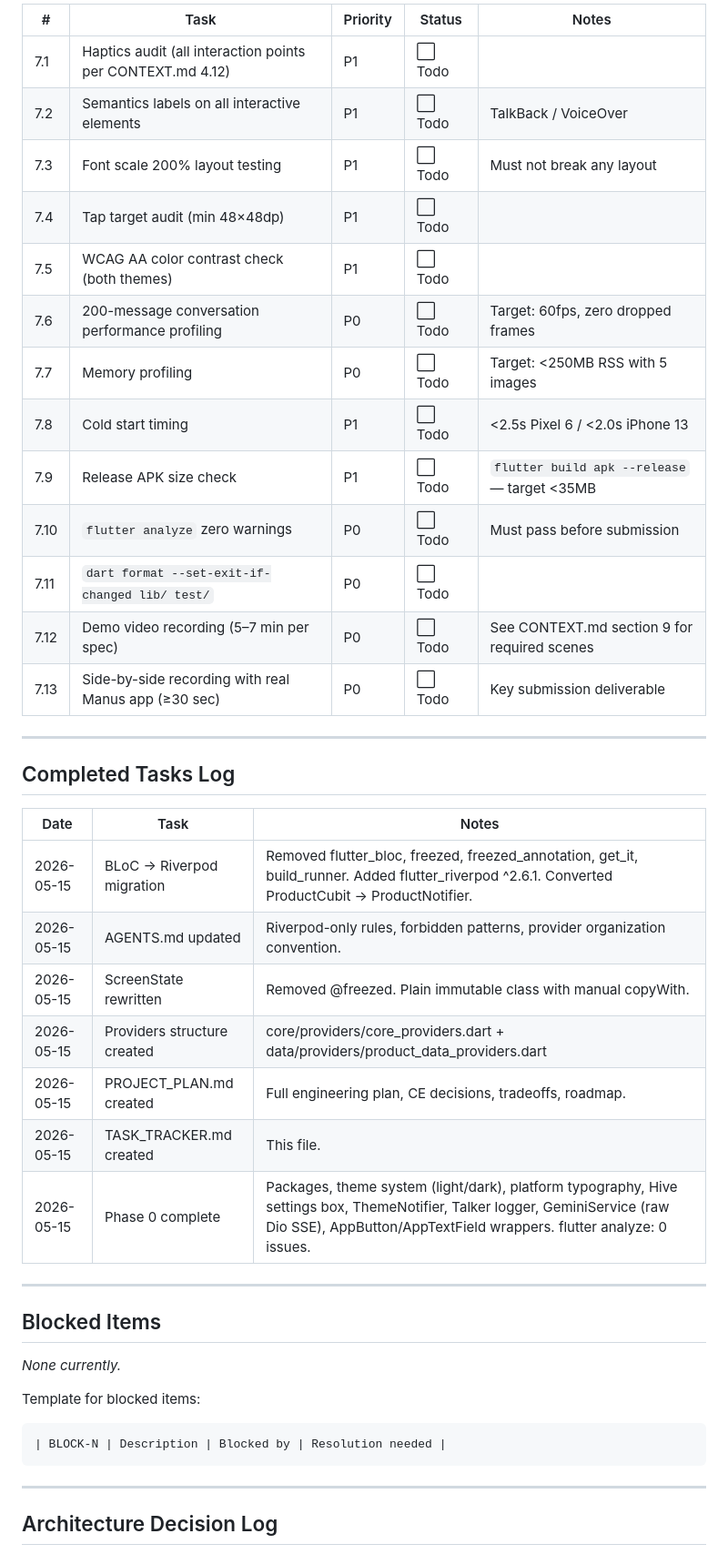
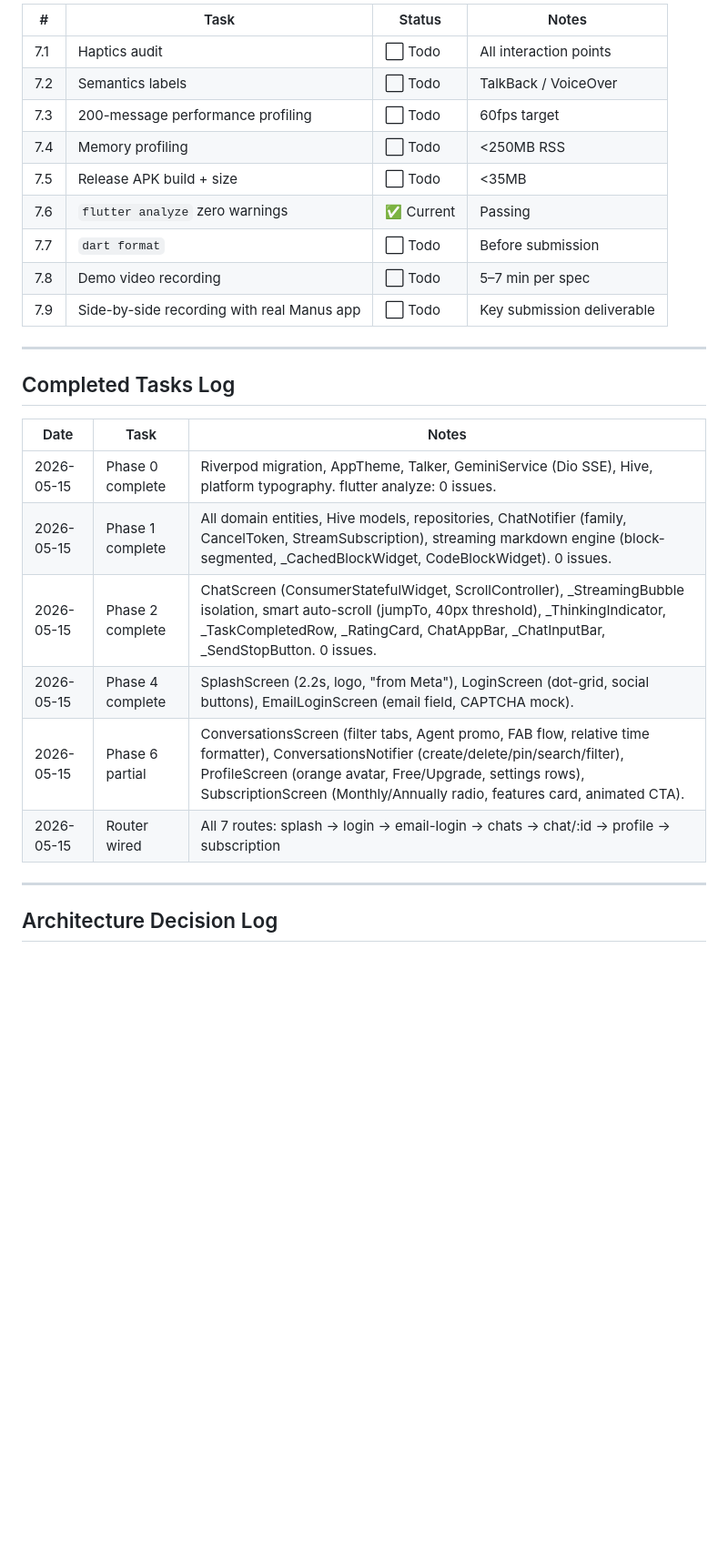
Before and after one commit to Sparsh327/Manus, a Markdown page: TASK_TRACKER.md, the part around one of its changes. Shown at 91% size. Drawn GitHub-style; blank space fills up the shorter version.

````diff
--- a/TASK_TRACKER.md
+++ b/TASK_TRACKER.md
@@ -185,19 +176,15 @@ NEXT ACTION : Start Phase 1 — Chat domain entities + Hive models + GeminiServi
 
-| # | Task | Priority | Status | Notes |
-|---|---|---|---|---|
-| 7.1 | Haptics audit (all interaction points per CONTEXT.md 4.12) | P1 | ⬜ Todo | |
-| 7.2 | Semantics labels on all interactive elements | P1 | ⬜ Todo | TalkBack / VoiceOver |
-| 7.3 | Font scale 200% layout testing | P1 | ⬜ Todo | Must not break any layout |
-| 7.4 | Tap target audit (min 48×48dp) | P1 | ⬜ Todo | |
-| 7.5 | WCAG AA color contrast check (both themes) | P1 | ⬜ Todo | |
-| 7.6 | 200-message conversation performance profiling | P0 | ⬜ Todo | Target: 60fps, zero dropped frames |
-| 7.7 | Memory profiling | P0 | ⬜ Todo | Target: <250MB RSS with 5 images |
-| 7.8 | Cold start timing | P1 | ⬜ Todo | <2.5s Pixel 6 / <2.0s iPhone 13 |
-| 7.9 | Release APK size check | P1 | ⬜ Todo | `flutter build apk --release` — target <35MB |
-| 7.10 | `flutter analyze` zero warnings | P0 | ⬜ Todo | Must pass before submission |
-| 7.11 | `dart format --set-exit-if-changed lib/ test/` | P0 | ⬜ Todo | |
-| 7.12 | Demo video recording (5–7 min per spec) | P0 | ⬜ Todo | See CONTEXT.md section 9 for required scenes |
-| 7.13 | Side-by-side recording with real Manus app (≥30 sec) | P0 | ⬜ Todo | Key submission deliverable |
+| # | Task | Status | Notes |
+|---|---|---|---|
+| 7.1 | Haptics audit | ⬜ Todo | All interaction points |
+| 7.2 | Semantics labels | ⬜ Todo | TalkBack / VoiceOver |
+| 7.3 | 200-message performance profiling | ⬜ Todo | 60fps target |
+| 7.4 | Memory profiling | ⬜ Todo | <250MB RSS |
+| 7.5 | Release APK build + size | ⬜ Todo | <35MB |
+| 7.6 | `flutter analyze` zero warnings | ✅ Current | Passing |
+| 7.7 | `dart format` | ⬜ Todo | Before submission |
+| 7.8 | Demo video recording | ⬜ Todo | 5–7 min per spec |
+| 7.9 | Side-by-side recording with real Manus app | ⬜ Todo | Key submission deliverable |
 
 ---
 
@@ -205,24 +192,12 @@ NEXT ACTION : Start Phase 1 — Chat domain entities + Hive models + GeminiServi
 
 | Date | Task | Notes |
 |---|---|---|
-| 2026-05-15 | BLoC → Riverpod migration | Removed flutter_bloc, freezed, freezed_annotation, get_it, build_runner. Added flutter_riverpod ^2.6.1. Converted ProductCubit → ProductNotifier. |
-| 2026-05-15 | AGENTS.md updated | Riverpod-only rules, forbidden patterns, provider organization convention. |
-| 2026-05-15 | ScreenState<T> rewritten | Removed @freezed. Plain immutable class with manual copyWith. |
-| 2026-05-15 | Providers structure created | core/providers/core_providers.dart + data/providers/product_data_providers.dart |
-| 2026-05-15 | PROJECT_PLAN.md created | Full engineering plan, CE decisions, tradeoffs, roadmap. |
-| 2026-05-15 | TASK_TRACKER.md created | This file. |
-| 2026-05-15 | Phase 0 complete | Packages, theme system (light/dark), platform typography, Hive settings box, ThemeNotifier, Talker logger, GeminiService (raw Dio SSE), AppButton/AppTextField wrappers. flutter analyze: 0 issues. |
-
----
-
-## Blocked Items
-
-*None currently.*
-
-Template for blocked items:
-```
-| BLOCK-N | Description | Blocked by | Resolution needed |
-```
+| 2026-05-15 | Phase 0 complete | Riverpod migration, AppTheme, Talker, GeminiService (Dio SSE), Hive, platform typography. flutter analyze: 0 issues. |
+| 2026-05-15 | Phase 1 complete | All domain entities, Hive models, repositories, ChatNotifier (family, CancelToken, StreamSubscription), streaming markdown engine (block-segmented, _CachedBlockWidget, CodeBlockWidget). 0 issues. |
+| 2026-05-15 | Phase 2 complete | ChatScreen (ConsumerStatefulWidget, ScrollController), _StreamingBubble isolation, smart auto-scroll (jumpTo, 40px threshold), _ThinkingIndicator, _TaskCompletedRow, _RatingCard, ChatAppBar, _ChatInputBar, _SendStopButton. 0 issues. |
+| 2026-05-15 | Phase 4 complete | SplashScreen (2.2s, logo, "from Meta"), LoginScreen (dot-grid, social buttons), EmailLoginScreen (email field, CAPTCHA mock). |
+| 2026-05-15 | Phase 6 partial | ConversationsScreen (filter tabs, Agent promo, FAB flow, relative time formatter), ConversationsNotifier (create/delete/pin/search/filter), ProfileScreen (orange avatar, Free/Upgrade, settings rows), SubscriptionScreen (Monthly/Annually radio, features card, animated CTA). |
+| 2026-05-15 | Router wired | All 7 routes: splash → login → email-login → chats → chat/:id → profile → subscription |
 
 ---
 
````
Also changed, not shown: other parts of TASK_TRACKER.md (+120 -128 lines).
